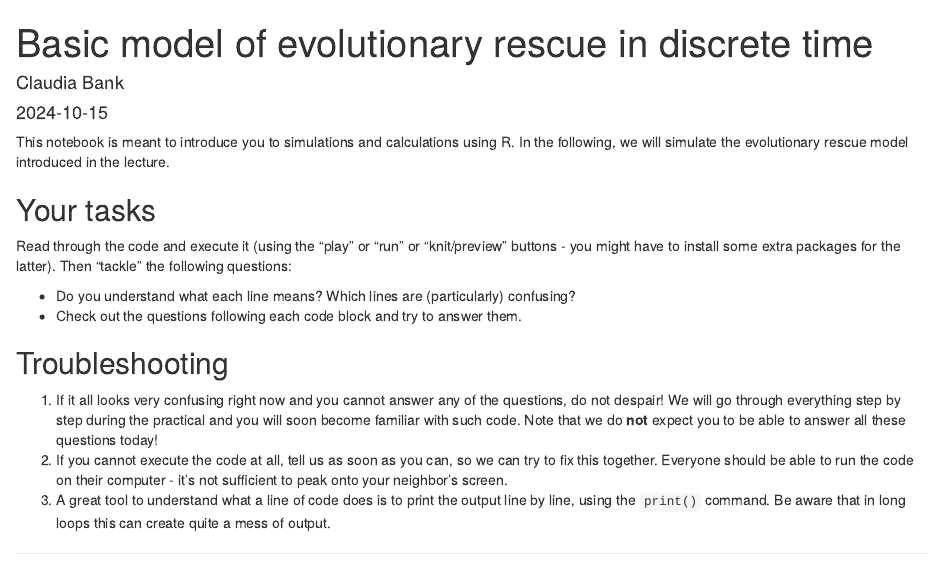
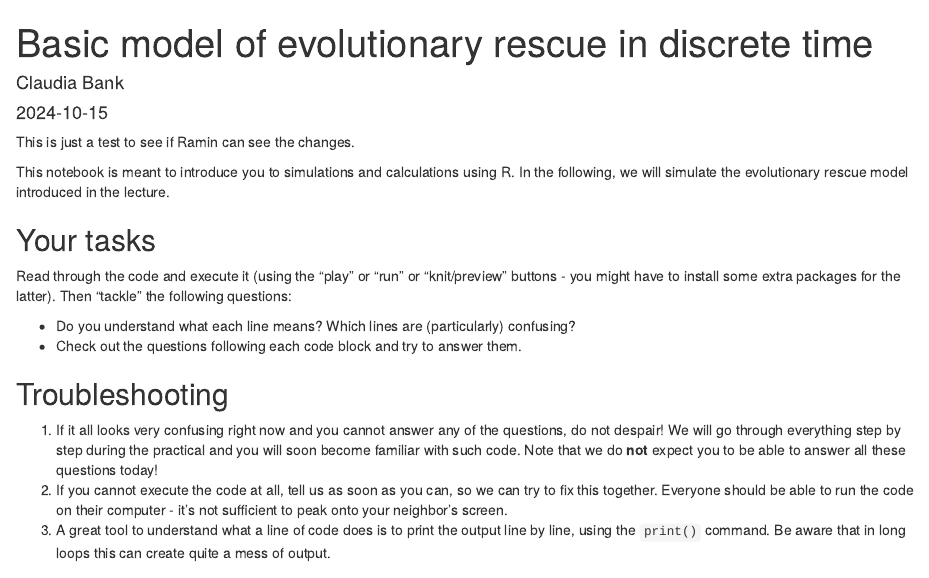
Before and after one commit to ProgRamin14/THEE-practical_project, an R Markdown document (evolutionary-rescue-basic-discrete-time.Rmd): the page in a window 1100 px wide, from its top. Rendered offline with R 4.5, knitr and Pandoc, with nearby package versions; code that draws random numbers runs with fixed seeds of ours.

Commit message:
Test Change
Just to test

```diff
--- a/evolutionary-rescue-basic-discrete-time.Rmd
+++ b/evolutionary-rescue-basic-discrete-time.Rmd
@@ -6,6 +6,8 @@ output:
   html_document:
     df_print: paged
 ---
+
+This is just a test to see if Ramin can see the changes.
 
 This notebook is meant to introduce you to simulations and calculations using R. In the following, we will simulate the evolutionary rescue model introduced in the lecture.
 
```
